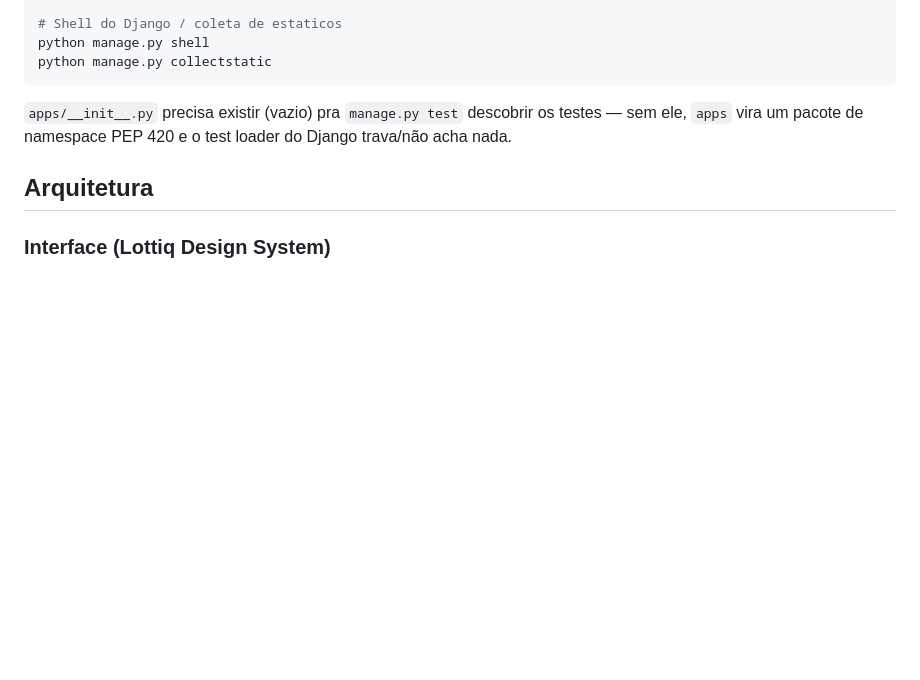
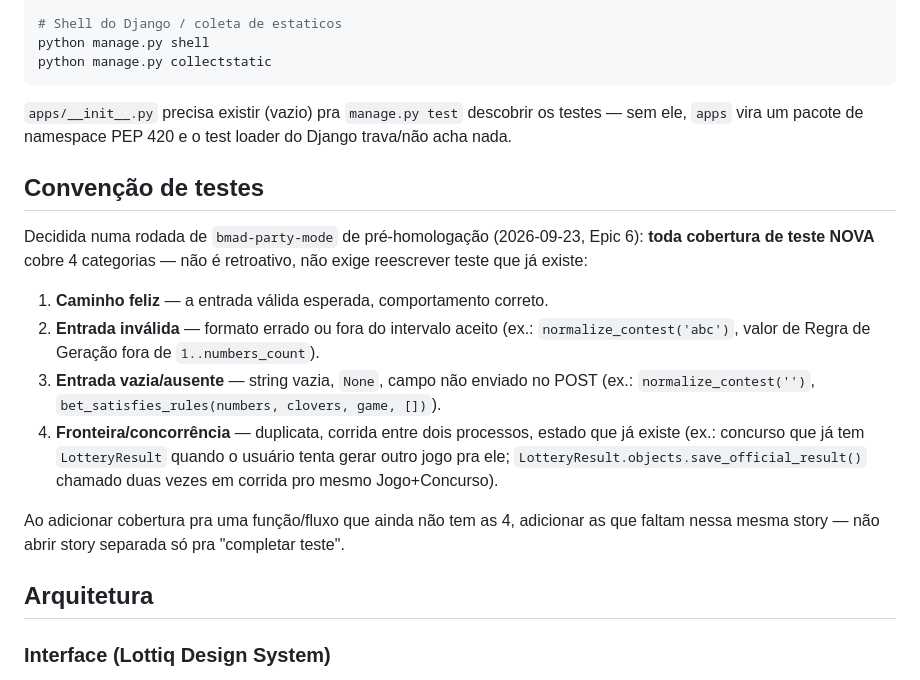
Before and after one commit to rvavretchek/Loterias, a Markdown page: CLAUDE.md, the part around the change. GitHub-like rendering; blank space fills up the shorter version.

Commit message:
docs: convencao de teste em 4 categorias no CLAUDE.md (Story 6.1)
Co-Authored-By: Claude Sonnet 5 <noreply@anthropic.com>

```diff
--- a/CLAUDE.md
+++ b/CLAUDE.md
@@ -40,6 +40,17 @@ python manage.py collectstatic
 
 `apps/__init__.py` precisa existir (vazio) pra `manage.py test` descobrir os testes — sem ele, `apps` vira um pacote de namespace PEP 420 e o test loader do Django trava/não acha nada.
 
+## Convenção de testes
+
+Decidida numa rodada de `bmad-party-mode` de pré-homologação (2026-09-23, Epic 6): **toda cobertura de teste NOVA** cobre 4 categorias — não é retroativo, não exige reescrever teste que já existe:
+
+1. **Caminho feliz** — a entrada válida esperada, comportamento correto.
+2. **Entrada inválida** — formato errado ou fora do intervalo aceito (ex.: `normalize_contest('abc')`, valor de Regra de Geração fora de `1..numbers_count`).
+3. **Entrada vazia/ausente** — string vazia, `None`, campo não enviado no POST (ex.: `normalize_contest('')`, `bet_satisfies_rules(numbers, clovers, game, [])`).
+4. **Fronteira/concorrência** — duplicata, corrida entre dois processos, estado que já existe (ex.: concurso que já tem `LotteryResult` quando o usuário tenta gerar outro jogo pra ele; `LotteryResult.objects.save_official_result()` chamado duas vezes em corrida pro mesmo Jogo+Concurso).
+
+Ao adicionar cobertura pra uma função/fluxo que ainda não tem as 4, adicionar as que faltam nessa mesma story — não abrir story separada só pra "completar teste".
+
 ## Arquitetura
 
 ### Interface (Lottiq Design System)
```
Also changed, not shown: _bmad-output/implementation-artifacts/epic-6-context.md (added, +41 -0 lines), _bmad-output/implementation-artifacts/spec-6-1-convencao-de-teste-em-4-categorias.md (added, +25 -0 lines).
